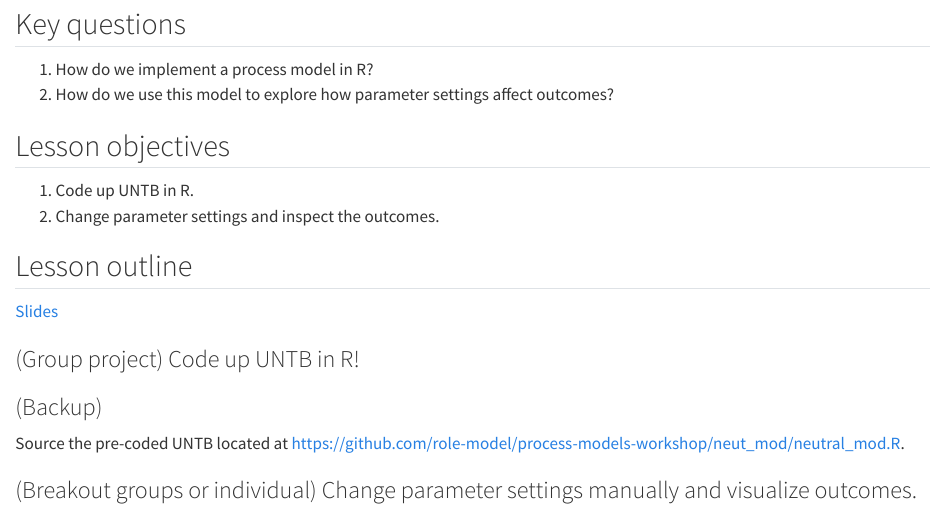
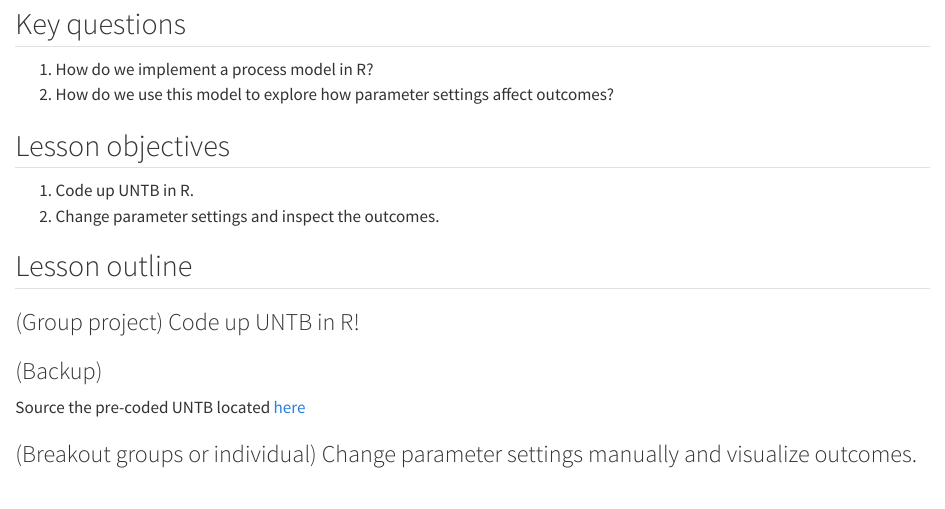
Before and after one commit to role-model/process-models-workshop, a Quarto document (coding_neutral_theory.qmd): the page in a window 1100 px wide, from 70 px down. Rendered offline with R 4.5, knitr and Pandoc in place of Quarto, with nearby package versions.

Commit message:
fix link

```diff
--- a/coding_neutral_theory.qmd
+++ b/coding_neutral_theory.qmd
@@ -12,12 +12,11 @@
 
 ## Lesson outline
 
-[Slides](slides/day1_slides.pdf)
 
 ### (Group project) Code up UNTB in R!
 
 ### (Backup)
 
-Source the pre-coded UNTB located at https://github.com/role-model/process-models-workshop/neut_mod/neutral_mod.R.
+Source the pre-coded UNTB located [here](https://github.com/role-model/process-models-workshop/blob/main/neut_mod/neutral_mod.R)
 
 ### (Breakout groups or individual) Change parameter settings manually and visualize outcomes.
```
Also changed, not shown: docs/search.json, 1 other file.
